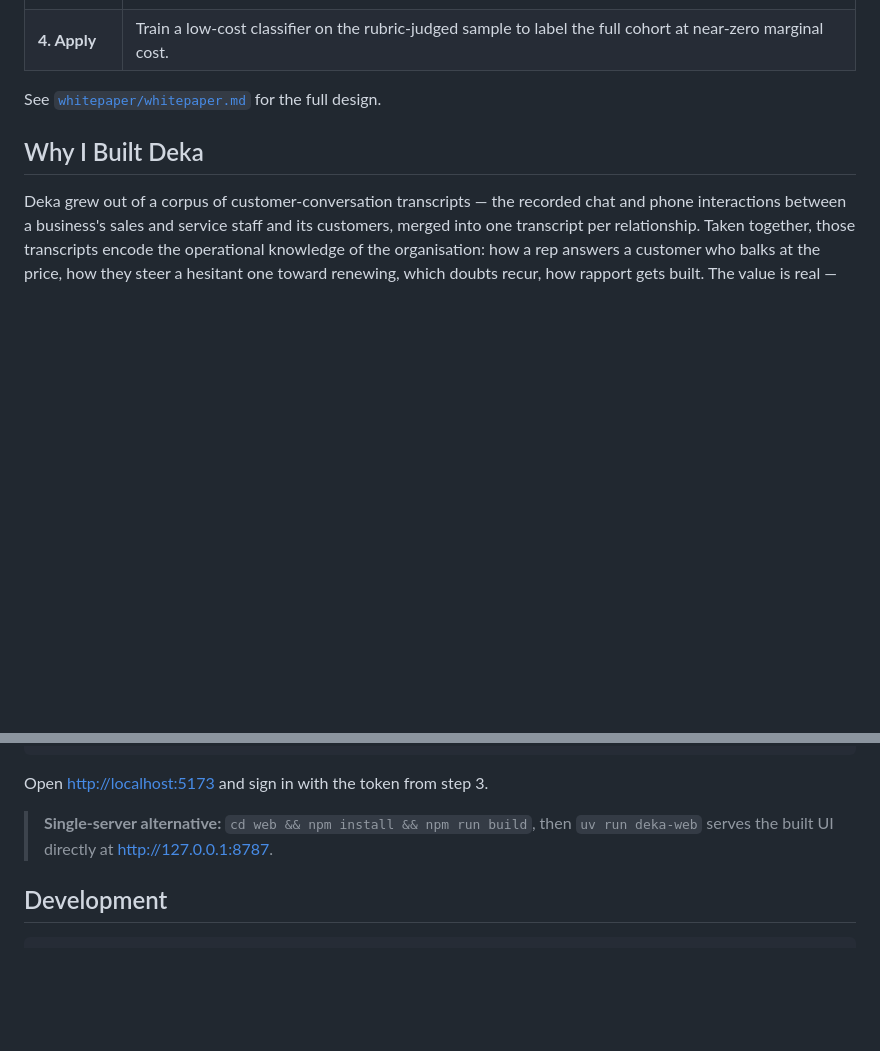
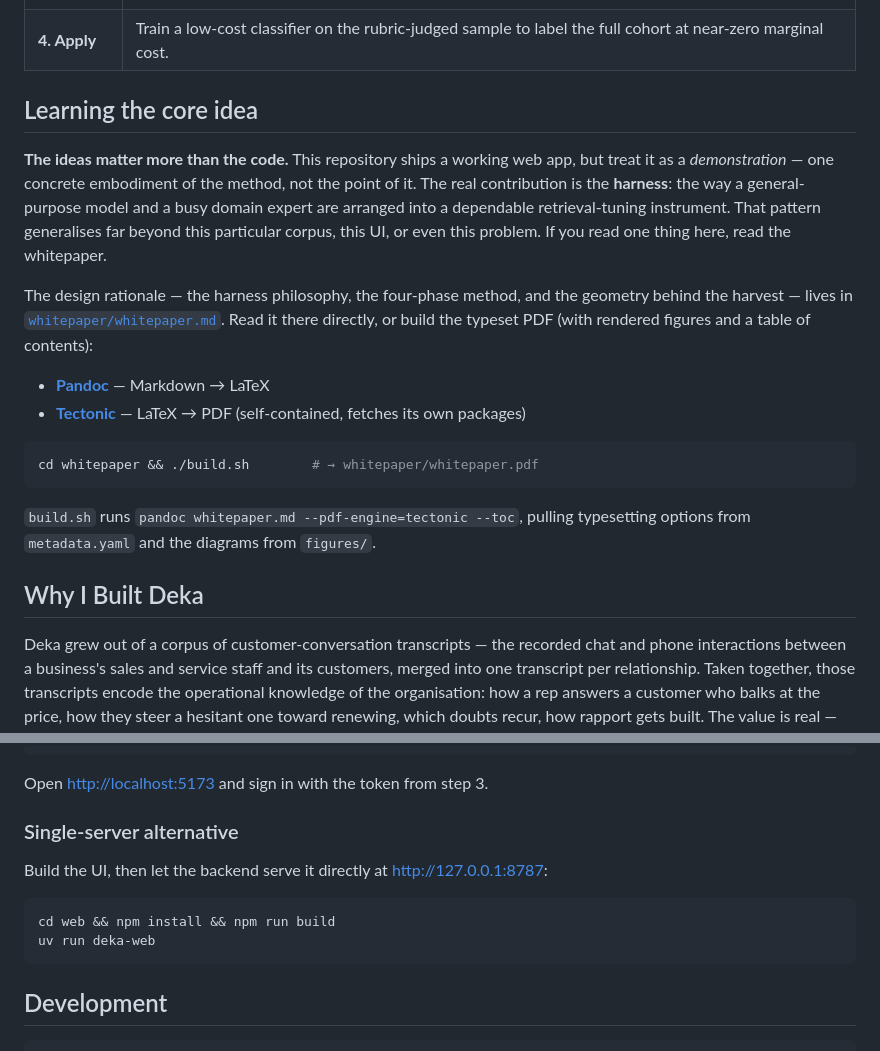
Before and after one commit to tmasjc/deka-oss, a Markdown page: README.md, 2 parts joined by grey strips. GitHub-like rendering; blank space fills up the shorter version.

Commit message:
Docs: Add whitepaper-build section and run-app cleanup
- Add "Learning the core idea" section: build the PDF via pandoc + tectonic
- Frame the web app as a demonstration; point readers to the whitepaper
- Promote the single-server alternative to its own subsection

````diff
--- a/README.md
+++ b/README.md
@@ -22,7 +22,29 @@ flowchart LR
 | **3. Refine** | Distil that geometric cohort into an explicit, auditable language rubric, then judge a stratified sample with an LLM. |
 | **4. Apply** | Train a low-cost classifier on the rubric-judged sample to label the full cohort at near-zero marginal cost. |
 
-See [`whitepaper/whitepaper.md`](whitepaper/whitepaper.md) for the full design.
+## Learning the core idea
+
+**The ideas matter more than the code.** This repository ships a working web app,
+but treat it as a *demonstration* — one concrete embodiment of the method, not the
+point of it. The real contribution is the **harness**: the way a general-purpose
+model and a busy domain expert are arranged into a dependable retrieval-tuning
+instrument. That pattern generalises far beyond this particular corpus, this UI,
+or even this problem. If you read one thing here, read the whitepaper.
+
+The design rationale — the harness philosophy, the four-phase method, and the
+geometry behind the harvest — lives in
+[`whitepaper/whitepaper.md`](whitepaper/whitepaper.md). Read it there directly,
+or build the typeset PDF (with rendered figures and a table of contents):
+
+- **[Pandoc](https://pandoc.org/)** — Markdown → LaTeX
+- **[Tectonic](https://tectonic-typesetting.github.io/)** — LaTeX → PDF (self-contained, fetches its own packages)
+
+```bash
+cd whitepaper && ./build.sh        # → whitepaper/whitepaper.pdf
+```
+
+`build.sh` runs `pandoc whitepaper.md --pdf-engine=tectonic --toc`, pulling
+typesetting options from `metadata.yaml` and the diagrams from `figures/`.
 
 ## Why I Built Deka
 
@@ -127,8 +149,14 @@ cd web && npm install && npm run dev
 
 Open <http://localhost:5173> and sign in with the token from step 3.
 
-> **Single-server alternative:** `cd web && npm install && npm run build`, then
-> `uv run deka-web` serves the built UI directly at <http://127.0.0.1:8787>.
+### Single-server alternative
+
+Build the UI, then let the backend serve it directly at <http://127.0.0.1:8787>:
+
+```bash
+cd web && npm install && npm run build
+uv run deka-web
+```
 
 ## Development
 
````
